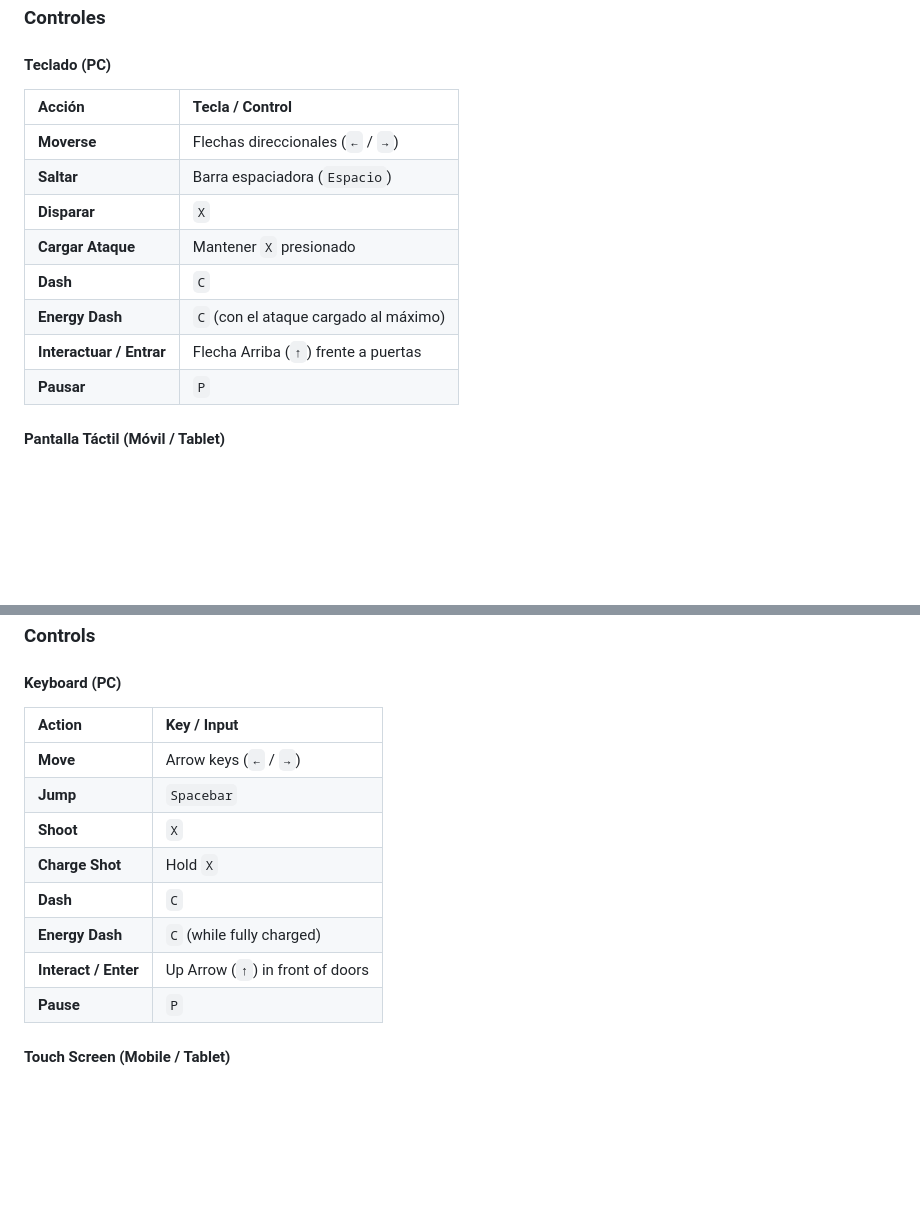
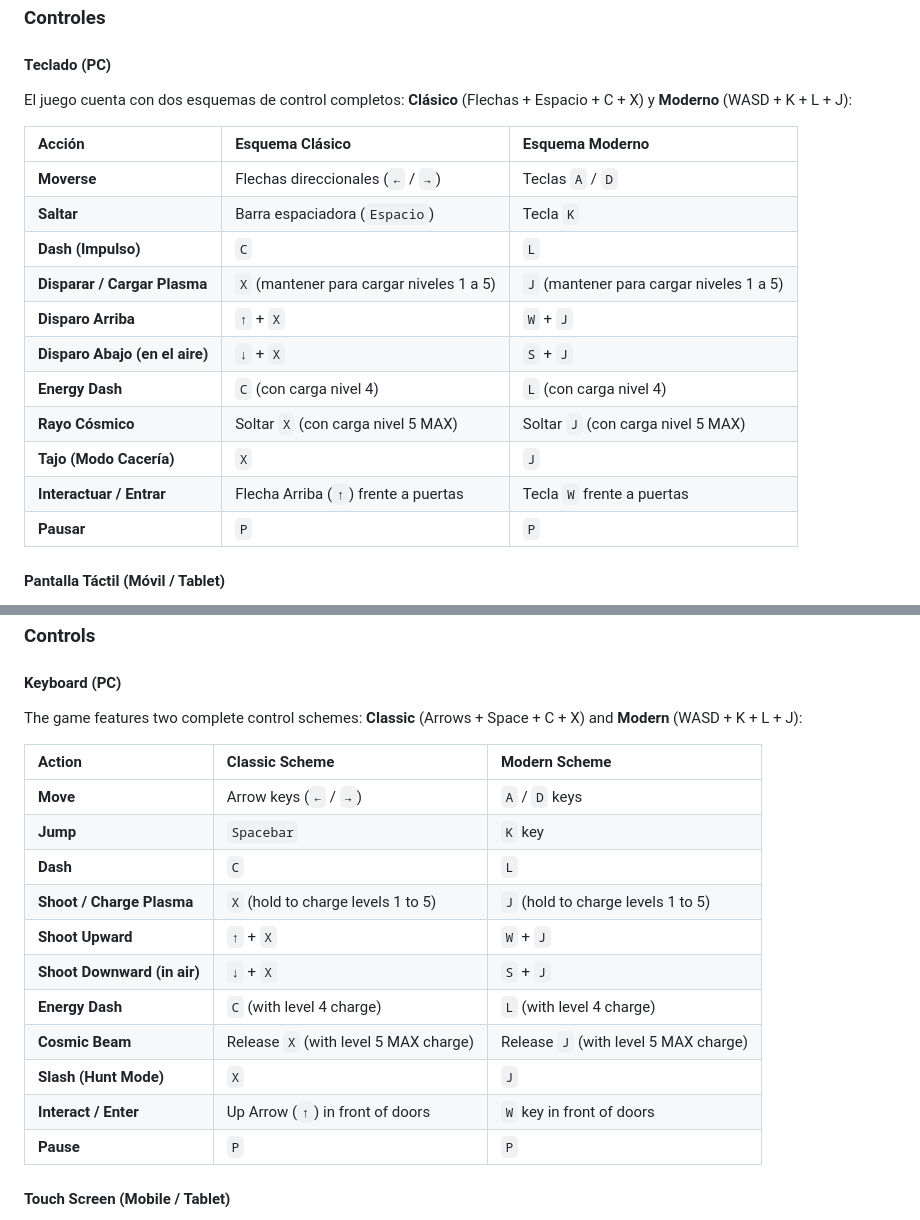
Before and after one commit to cotera2024/Star-Cube, a Markdown page: README.md, 2 parts joined by grey strips. Drawn GitHub-style; blank space fills up the shorter version.

Commit message:
Update README with WASD and JKL control schemes

```diff
--- a/README.md
+++ b/README.md
@@ -75,16 +75,21 @@ Puedes jugar *Star Cube* ahora mismo en tu navegador sin instalar nada:
 ### Controles
 
 #### Teclado (PC)
-| Acción | Tecla / Control |
-| :--- | :--- |
-| __Moverse__ | Flechas direccionales (`←` / `→`) |
-| __Saltar__ | Barra espaciadora (`Espacio`) |
-| __Disparar__ | `X` |
-| __Cargar Ataque__ | Mantener `X` presionado |
-| __Dash__ | `C` |
-| __Energy Dash__ | `C` (con el ataque cargado al máximo) |
-| __Interactuar / Entrar__ | Flecha Arriba (`↑`) frente a puertas |
-| __Pausar__ | `P` |
+El juego cuenta con dos esquemas de control completos: **Clásico** (Flechas + Espacio + C + X) y **Moderno** (WASD + K + L + J):
+
+| Acción | Esquema Clásico | Esquema Moderno |
+| :--- | :--- | :--- |
+| __Moverse__ | Flechas direccionales (`←` / `→`) | Teclas `A` / `D` |
+| __Saltar__ | Barra espaciadora (`Espacio`) | Tecla `K` |
+| __Dash (Impulso)__ | `C` | `L` |
+| __Disparar / Cargar Plasma__ | `X` (mantener para cargar niveles 1 a 5) | `J` (mantener para cargar niveles 1 a 5) |
+| __Disparo Arriba__ | `↑` + `X` | `W` + `J` |
+| __Disparo Abajo (en el aire)__ | `↓` + `X` | `S` + `J` |
+| __Energy Dash__ | `C` (con carga nivel 4) | `L` (con carga nivel 4) |
+| __Rayo Cósmico__ | Soltar `X` (con carga nivel 5 MAX) | Soltar `J` (con carga nivel 5 MAX) |
+| __Tajo (Modo Cacería)__ | `X` | `J` |
+| __Interactuar / Entrar__ | Flecha Arriba (`↑`) frente a puertas | Tecla `W` frente a puertas |
+| __Pausar__ | `P` | `P` |
 
 #### Pantalla Táctil (Móvil / Tablet)
 - __D-Pad Virtual__: Moverse a la izquierda o derecha.
@@ -229,16 +234,21 @@ You can play *Star Cube* instantly right now in your web browser across any of o
 ### Controls
 
 #### Keyboard (PC)
-| Action | Key / Input |
-| :--- | :--- |
-| **Move** | Arrow keys (`←` / `→`) |
-| **Jump** | `Spacebar` |
-| **Shoot** | `X` |
-| **Charge Shot** | Hold `X` |
-| **Dash** | `C` |
-| **Energy Dash** | `C` (while fully charged) |
-| **Interact / Enter** | Up Arrow (`↑`) in front of doors |
-| **Pause** | `P` |
+The game features two complete control schemes: **Classic** (Arrows + Space + C + X) and **Modern** (WASD + K + L + J):
+
+| Action | Classic Scheme | Modern Scheme |
+| :--- | :--- | :--- |
+| **Move** | Arrow keys (`←` / `→`) | `A` / `D` keys |
+| **Jump** | `Spacebar` | `K` key |
+| **Dash** | `C` | `L` |
+| **Shoot / Charge Plasma** | `X` (hold to charge levels 1 to 5) | `J` (hold to charge levels 1 to 5) |
+| **Shoot Upward** | `↑` + `X` | `W` + `J` |
+| **Shoot Downward (in air)** | `↓` + `X` | `S` + `J` |
+| **Energy Dash** | `C` (with level 4 charge) | `L` (with level 4 charge) |
+| **Cosmic Beam** | Release `X` (with level 5 MAX charge) | Release `J` (with level 5 MAX charge) |
+| **Slash (Hunt Mode)** | `X` | `J` |
+| **Interact / Enter** | Up Arrow (`↑`) in front of doors | `W` key in front of doors |
+| **Pause** | `P` | `P` |
 
 #### Touch Screen (Mobile / Tablet)
 - **Virtual D-Pad**: Move left and right.
```
